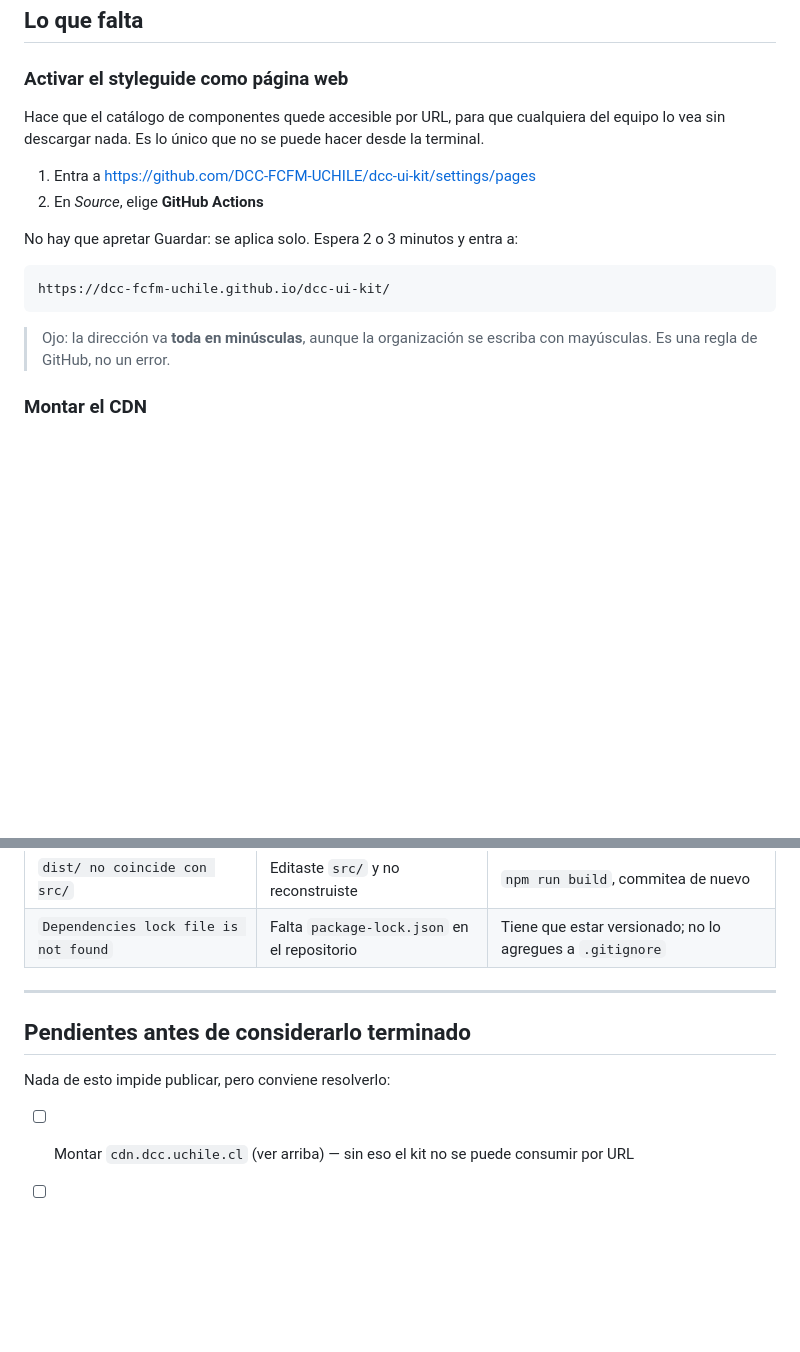
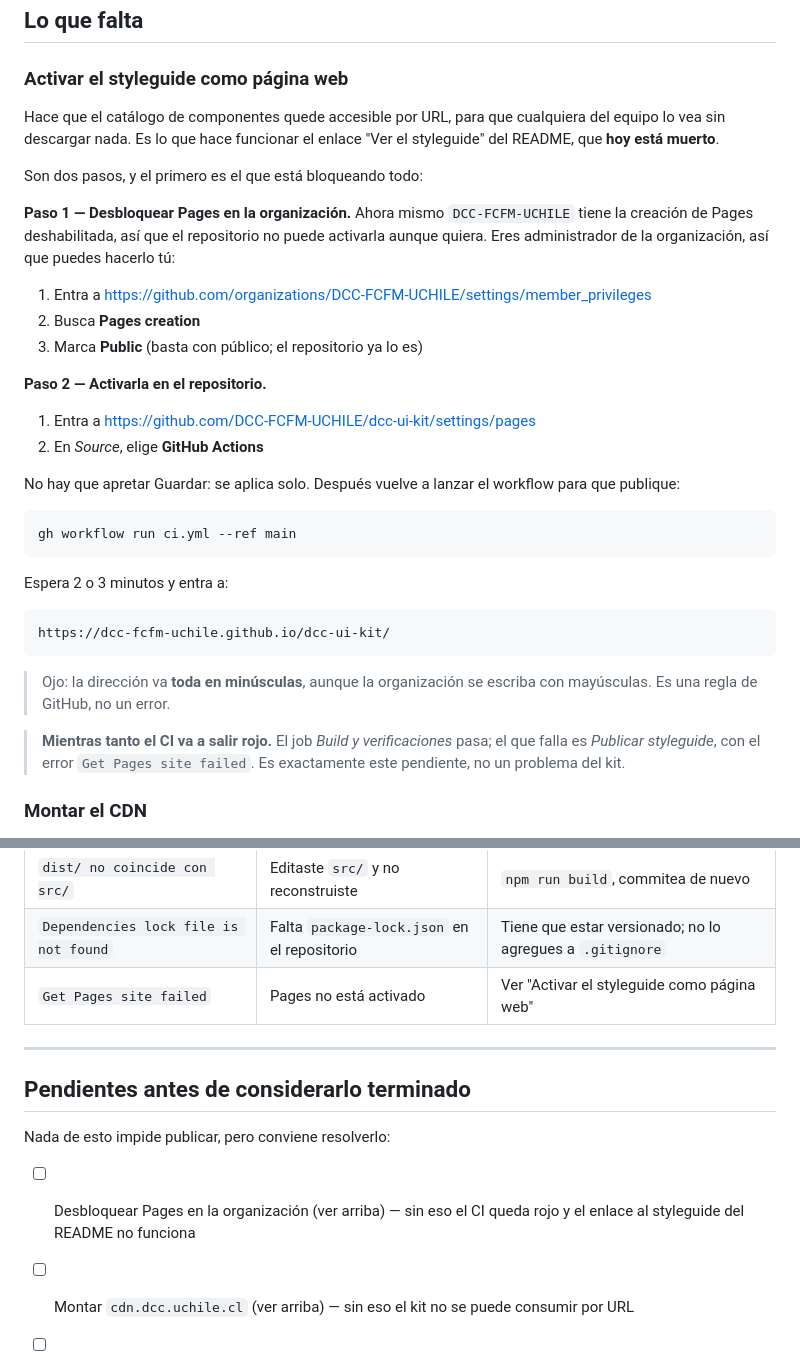
Before and after one commit to DCC-FCFM-UCHILE/dcc-ui-kit, a Markdown page: PUBLICAR.md, 2 parts joined by grey strips. GitHub-like rendering; blank space fills up the shorter version.

Commit message:
Documenta que Pages está bloqueado a nivel de organización
El job "Publicar styleguide" falla con `Get Pages site failed` porque
DCC-FCFM-UCHILE tiene la creación de Pages deshabilitada, no por algo del
repositorio. La guía ahora dice dónde se desbloquea.

Co-Authored-By: Claude Opus 5 <noreply@anthropic.com>

````diff
--- a/PUBLICAR.md
+++ b/PUBLICAR.md
@@ -35,12 +35,31 @@ Esta guía cubre lo que queda por hacer y el día a día. No da por sabido nada
 ### Activar el styleguide como página web
 
 Hace que el catálogo de componentes quede accesible por URL, para que cualquiera del equipo lo vea
-sin descargar nada. Es lo único que no se puede hacer desde la terminal.
+sin descargar nada. Es lo que hace funcionar el enlace "Ver el styleguide" del README, que **hoy
+está muerto**.
+
+Son dos pasos, y el primero es el que está bloqueando todo:
+
+**Paso 1 — Desbloquear Pages en la organización.** Ahora mismo `DCC-FCFM-UCHILE` tiene la creación
+de Pages deshabilitada, así que el repositorio no puede activarla aunque quiera. Eres administrador
+de la organización, así que puedes hacerlo tú:
+
+1. Entra a <https://github.com/organizations/DCC-FCFM-UCHILE/settings/member_privileges>
+2. Busca **Pages creation**
+3. Marca **Public** (basta con público; el repositorio ya lo es)
+
+**Paso 2 — Activarla en el repositorio.**
 
 1. Entra a <https://github.com/DCC-FCFM-UCHILE/dcc-ui-kit/settings/pages>
 2. En *Source*, elige **GitHub Actions**
 
-No hay que apretar Guardar: se aplica solo. Espera 2 o 3 minutos y entra a:
+No hay que apretar Guardar: se aplica solo. Después vuelve a lanzar el workflow para que publique:
+
+```bash
+gh workflow run ci.yml --ref main
+```
+
+Espera 2 o 3 minutos y entra a:
 
 ```
 https://dcc-fcfm-uchile.github.io/dcc-ui-kit/
@@ -48,6 +67,10 @@ https://dcc-fcfm-uchile.github.io/dcc-ui-kit/
 
 > Ojo: la dirección va **toda en minúsculas**, aunque la organización se escriba con mayúsculas. Es
 > una regla de GitHub, no un error.
+
+> **Mientras tanto el CI va a salir rojo.** El job *Build y verificaciones* pasa; el que falla es
+> *Publicar styleguide*, con el error `Get Pages site failed`. Es exactamente este pendiente, no un
+> problema del kit.
 
 ### Montar el CDN
 
@@ -144,6 +167,7 @@ Los dos fallos típicos:
 |---|---|---|
 | `dist/ no coincide con src/` | Editaste `src/` y no reconstruiste | `npm run build`, commitea de nuevo |
 | `Dependencies lock file is not found` | Falta `package-lock.json` en el repositorio | Tiene que estar versionado; no lo agregues a `.gitignore` |
+| `Get Pages site failed` | Pages no está activado | Ver "Activar el styleguide como página web" |
 
 ---
 
@@ -151,6 +175,8 @@ Los dos fallos típicos:
 
 Nada de esto impide publicar, pero conviene resolverlo:
 
+- [ ] Desbloquear Pages en la organización (ver arriba) — sin eso el CI queda rojo y el enlace
+      al styleguide del README no funciona
 - [ ] Montar `cdn.dcc.uchile.cl` (ver arriba) — sin eso el kit no se puede consumir por URL
 - [ ] Reemplazar los logotipos de U. de Chile, FCFM y CNA en `src/assets/` — son marcadores de
       posición, no los logos reales (no se pudieron exportar desde Figma)
````
